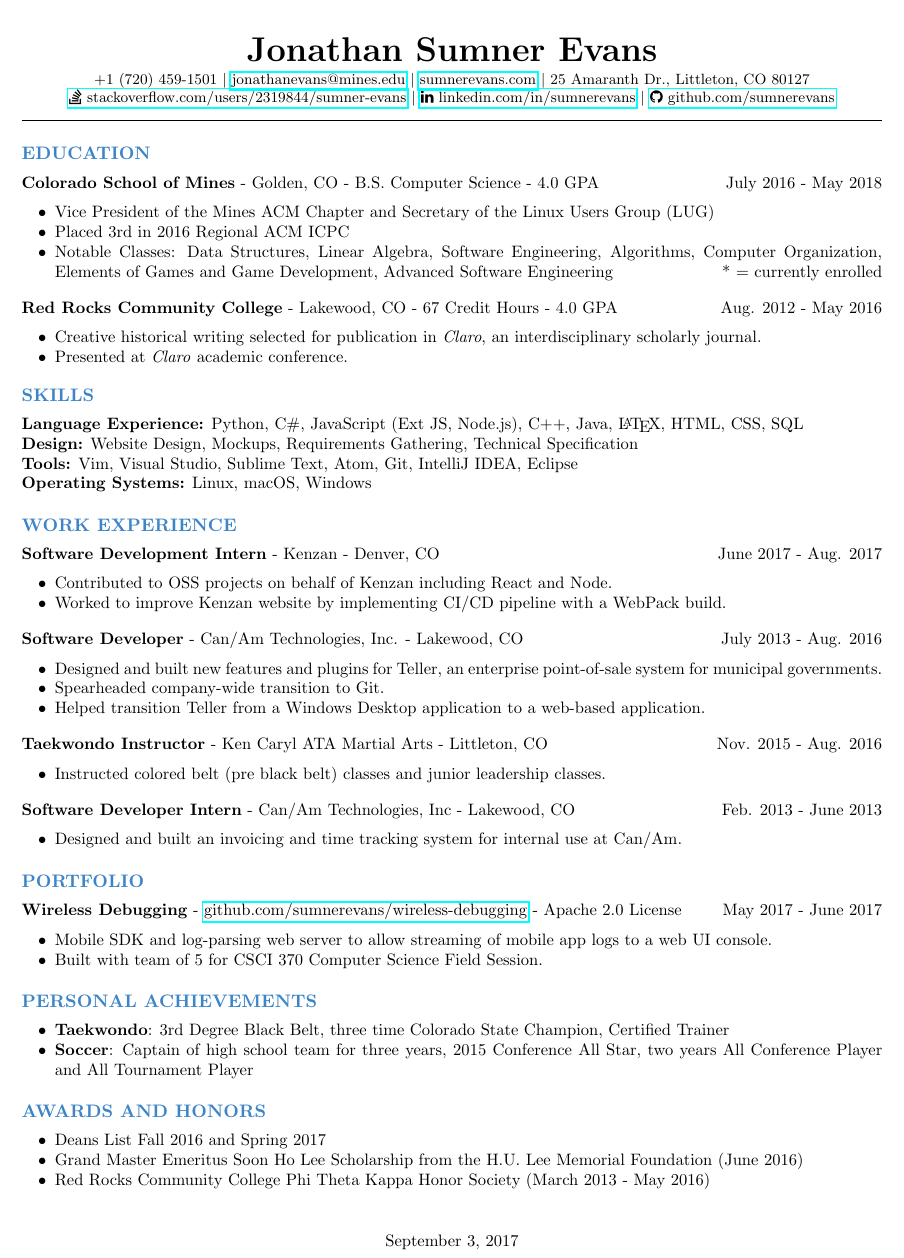
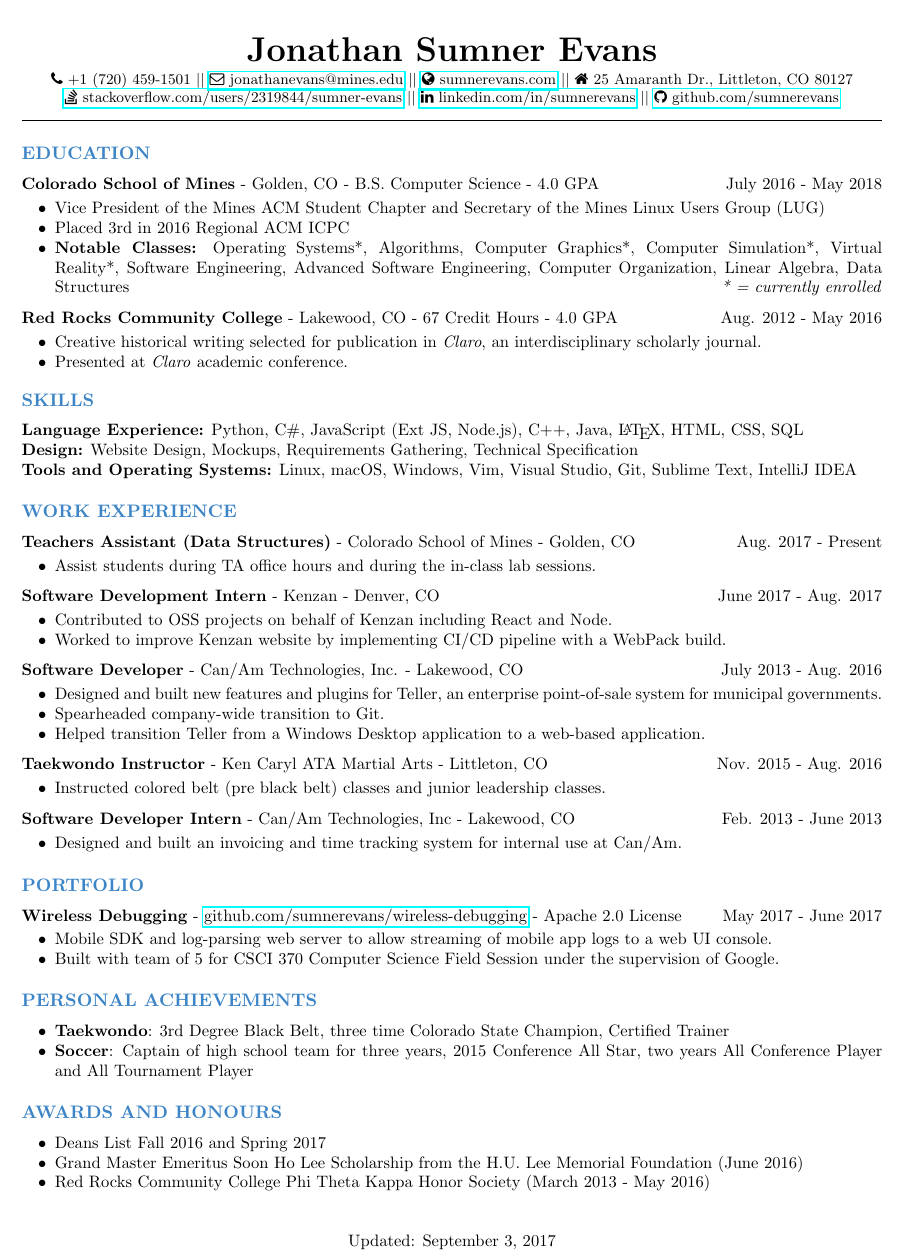
Before and after one commit to sumnerevans/resume, a LaTeX CV (base/resume.tex): part of the page, cut so that both start at the same text. Compiled offline with pdfLaTeX.

Commit message:
update resume with TA

```diff
--- a/base/resume.tex
+++ b/base/resume.tex
@@ -26,30 +34,30 @@
 \begin{center}
     \huge\textbf{Jonathan Sumner Evans} \\
     \vspace{3pt}
-    \small +1 (720) 459-1501
-    \textbar\ \href{mailto:jonathanevans@mines.edu}{jonathanevans@mines.edu}
-    \textbar\ \href{http://sumnerevans.com}{sumnerevans.com}
-    \textbar\ 25 Amaranth Dr., Littleton, CO 80127 \\
+    \small \faPhone\ +1 (720) 459-1501
+    \textbar\textbar\ \href{mailto:jonathanevans@mines.edu}{\faEnvelopeO\ jonathanevans@mines.edu}
+    \textbar\textbar\ \href{http://sumnerevans.com}{\faGlobe\ sumnerevans.com}
+    \textbar\textbar\ \faHome\ 25 Amaranth Dr., Littleton, CO 80127 \\
     \href{http://stackoverflow.com/users/2319844/sumner-evans}{\faStackOverflow\
     stackoverflow.com/users/2319844/sumner-evans}
-    \textbar\ \href{https://www.linkedin.com/in/sumnerevans}{\faLinkedin\
+    \textbar\textbar\ \href{https://www.linkedin.com/in/sumnerevans}{\faLinkedin\
     linkedin.com/in/sumnerevans}
-    \textbar\ \href{https://github.com/sumnerevans}{\faGithub\
+    \textbar\textbar\ \href{https://github.com/sumnerevans}{\faGithub\
     github.com/sumnerevans}
     \rule{\textwidth}{0.5pt}
 \end{center}
 
-\section*{EDUCATION}
+\section*{Education}
 \textbf{Colorado School of Mines} - Golden, CO - B.S. Computer Science - 4.0 GPA
 \hfill July 2016 - May 2018
 \begin{itemize}
-    \item Vice President of the Mines ACM Chapter and Secretary of the Linux
-        Users Group (LUG)
+    \item Vice President of the Mines ACM Student Chapter and Secretary of the
+        Mines Linux Users Group (LUG)
     \item Placed 3rd in 2016 Regional ACM ICPC
-    \item Notable Classes: Data Structures, Linear Algebra, Software
-        Engineering, Algorithms, Computer Organization, Elements of Games and
-        Game Development, Advanced Software Engineering \hfill * = currently
-        enrolled
+    \item \textbf{Notable Classes:} Operating Systems*, Algorithms, Computer
+        Graphics*, Computer Simulation*, Virtual Reality*, Software Engineering,
+        Advanced Software Engineering, Computer Organization, Linear Algebra,
+        Data Structures \hfill\textit{* = currently enrolled}
 \end{itemize}
 
 \vspace{4pt}
@@ -61,7 +69,7 @@
     \item Presented at \textit{Claro} academic conference.
 \end{itemize}
 
-\section*{SKILLS}
+\section*{Skills}
 {\renewcommand\labelitemi{}
     \renewcommand\leftmargini{0pt}
     \begin{itemize}
@@ -69,13 +77,21 @@
             Node.js), C++, Java, \LaTeX, HTML, CSS, SQL
         \item \textbf{Design:} Website Design, Mockups, Requirements Gathering,
             Technical Specification
-        \item \textbf{Tools:} Vim, Visual Studio, Sublime Text, Atom, Git,
-            IntelliJ IDEA, Eclipse
-        \item \textbf{Operating Systems:} Linux, macOS, Windows
+        \item \textbf{Tools and Operating Systems:} Linux, macOS, Windows, Vim,
+            Visual Studio, Git, Sublime Text, IntelliJ IDEA
     \end{itemize}
 }
 
-\section*{WORK EXPERIENCE}
+\section*{Work Experience}
+\textbf{Teachers Assistant (Data Structures)} - Colorado School of Mines -
+Golden, CO \hfill Aug. 2017 - Present
+\begin{itemize}
+    \item Assist students during TA office hours and during the in-class lab
+        sessions.
+\end{itemize}
+
+
+\vspace{4pt}
 \textbf{Software Development Intern} - Kenzan - Denver, CO
 \hfill June 2017 - Aug. 2017
 \begin{itemize}
@@ -112,17 +128,18 @@
         use at Can/Am.
 \end{itemize}
 
-\section*{PORTFOLIO}
+\section*{Portfolio}
 \textbf{Wireless Debugging} -
 \href{https://github.com/sumnerevans/wireless-debugging}{github.com/sumnerevans/wireless-debugging}
 - Apache 2.0 License \hfill May 2017 - June 2017
 \begin{itemize}
     \item Mobile SDK and log-parsing web server to allow streaming of mobile app
         logs to a web UI console.
-    \item Built with team of 5 for CSCI 370 Computer Science Field Session.
+    \item Built with team of 5 for CSCI 370 Computer Science Field Session under
+        the supervision of Google.
 \end{itemize}
 
-\section*{PERSONAL ACHIEVEMENTS}
+\section*{Personal Achievements}
 \begin{itemize}
     \item \textbf{Taekwondo}: 3rd Degree Black Belt, three time Colorado State
         Champion, Certified Trainer
@@ -131,7 +148,7 @@
         Player
 \end{itemize}
 
-\section*{AWARDS AND HONORS}
+\section*{Awards and Honours}
 \begin{itemize}
     \item Deans List Fall 2016 and Spring 2017
     \item Grand Master Emeritus Soon Ho Lee Scholarship from the H.U. Lee
```
Also changed, not shown: base/resume.pdf, base/resume.tex (14 more changed lines).
